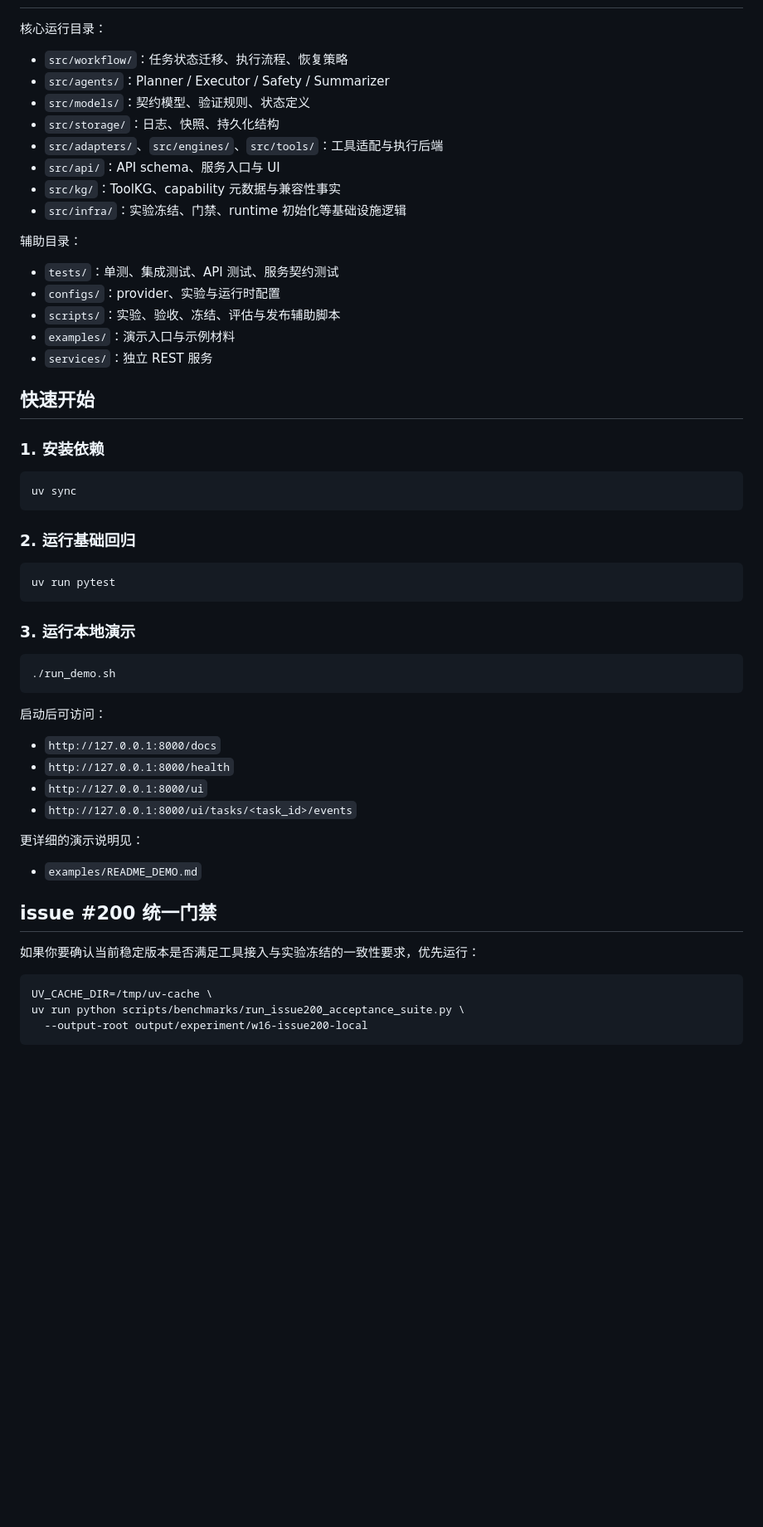
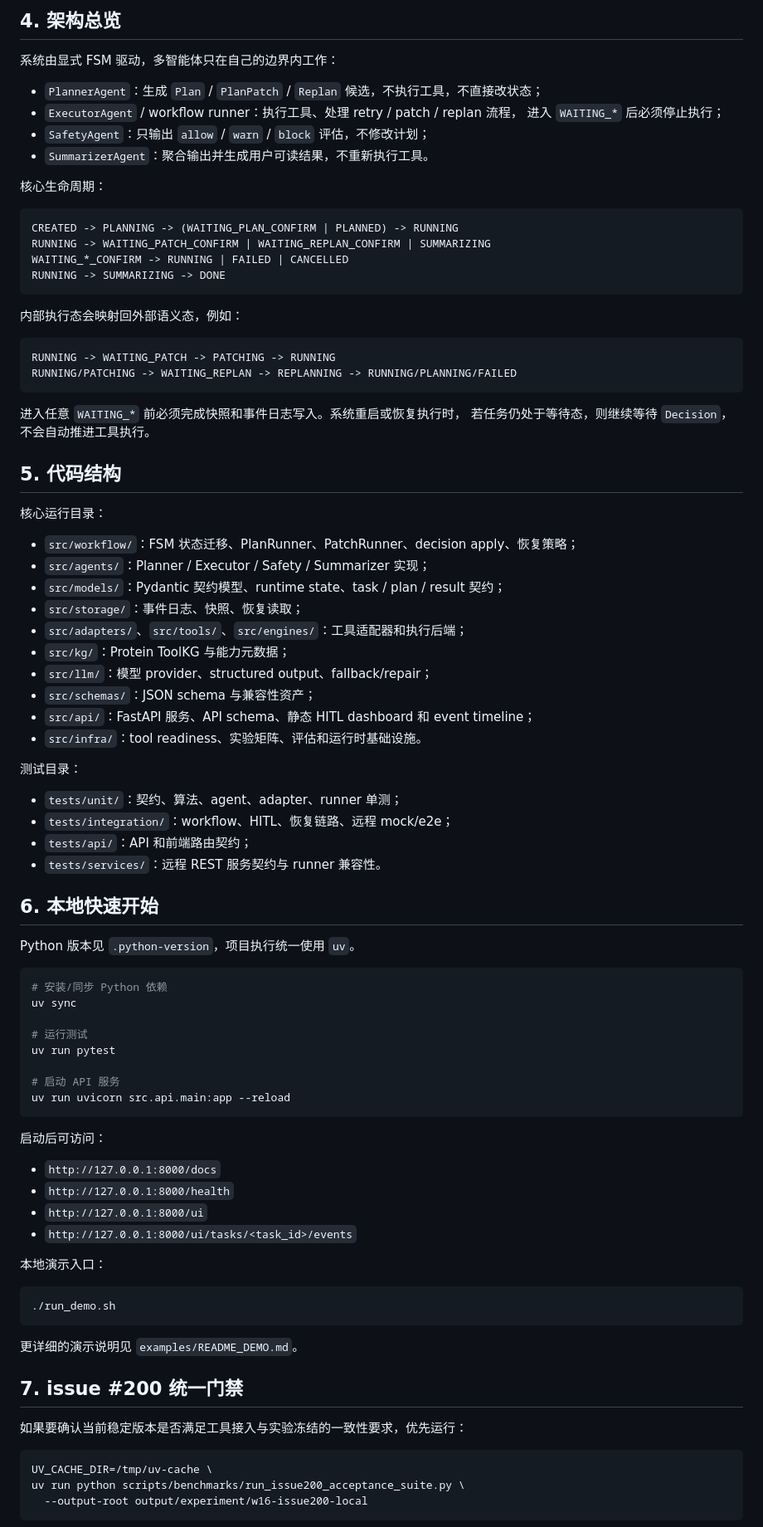
Before and after one commit to Yuri-Kon/thesis-project, a Markdown page: README.md, the part around one of its changes. Shown at 83% size. Rendered like a GitHub page; blank space fills up the shorter version.

````diff
--- a/README.md
+++ b/README.md
@@ -41,41 +81,67 @@
+## 4. 架构总览
+
+系统由显式 FSM 驱动，多智能体只在自己的边界内工作：
+
+- `PlannerAgent`：生成 `Plan` / `PlanPatch` / `Replan` 候选，不执行工具，不直接改状态；
+- `ExecutorAgent` / workflow runner：执行工具、处理 retry / patch / replan 流程，
+  进入 `WAITING_*` 后必须停止执行；
+- `SafetyAgent`：只输出 `allow` / `warn` / `block` 评估，不修改计划；
+- `SummarizerAgent`：聚合输出并生成用户可读结果，不重新执行工具。
+
+核心生命周期：
+
+```text
+CREATED -> PLANNING -> (WAITING_PLAN_CONFIRM | PLANNED) -> RUNNING
+RUNNING -> WAITING_PATCH_CONFIRM | WAITING_REPLAN_CONFIRM | SUMMARIZING
+WAITING_*_CONFIRM -> RUNNING | FAILED | CANCELLED
+RUNNING -> SUMMARIZING -> DONE
+```
+
+内部执行态会映射回外部语义态，例如：
+
+```text
+RUNNING -> WAITING_PATCH -> PATCHING -> RUNNING
+RUNNING/PATCHING -> WAITING_REPLAN -> REPLANNING -> RUNNING/PLANNING/FAILED
+```
+
+进入任意 `WAITING_*` 前必须完成快照和事件日志写入。系统重启或恢复执行时，
+若任务仍处于等待态，则继续等待 `Decision`，不会自动推进工具执行。
+
+## 5. 代码结构
 
 核心运行目录：
 
-- `src/workflow/`：任务状态迁移、执行流程、恢复策略
-- `src/agents/`：Planner / Executor / Safety / Summarizer
-- `src/models/`：契约模型、验证规则、状态定义
-- `src/storage/`：日志、快照、持久化结构
-- `src/adapters/`、`src/engines/`、`src/tools/`：工具适配与执行后端
-- `src/api/`：API schema、服务入口与 UI
-- `src/kg/`：ToolKG、capability 元数据与兼容性事实
-- `src/infra/`：实验冻结、门禁、runtime 初始化等基础设施逻辑
+- `src/workflow/`：FSM 状态迁移、PlanRunner、PatchRunner、decision apply、恢复策略；
+- `src/agents/`：Planner / Executor / Safety / Summarizer 实现；
+- `src/models/`：Pydantic 契约模型、runtime state、task / plan / result 契约；
+- `src/storage/`：事件日志、快照、恢复读取；
+- `src/adapters/`、`src/tools/`、`src/engines/`：工具适配器和执行后端；
+- `src/kg/`：Protein ToolKG 与能力元数据；
+- `src/llm/`：模型 provider、structured output、fallback/repair；
+- `src/schemas/`：JSON schema 与兼容性资产；
+- `src/api/`：FastAPI 服务、API schema、静态 HITL dashboard 和 event timeline；
+- `src/infra/`：tool readiness、实验矩阵、评估和运行时基础设施。
 
-辅助目录：
+测试目录：
 
-- `tests/`：单测、集成测试、API 测试、服务契约测试
-- `configs/`：provider、实验与运行时配置
-- `scripts/`：实验、验收、冻结、评估与发布辅助脚本
-- `examples/`：演示入口与示例材料
-- `services/`：独立 REST 服务
+- `tests/unit/`：契约、算法、agent、adapter、runner 单测；
+- `tests/integration/`：workflow、HITL、恢复链路、远程 mock/e2e；
+- `tests/api/`：API 和前端路由契约；
+- `tests/services/`：远程 REST 服务契约与 runner 兼容性。
 
-## 快速开始
+## 6. 本地快速开始
 
-### 1. 安装依赖
+Python 版本见 `.python-version`，项目执行统一使用 `uv`。
 
 ```bash
+# 安装/同步 Python 依赖
 uv sync
-```
 
-### 2. 运行基础回归
+# 运行测试
+uv run pytest
 
-```bash
-uv run pytest
-```
-
-### 3. 运行本地演示
-
-```bash
-./run_demo.sh
+# 启动 API 服务
+uv run uvicorn src.api.main:app --reload
 ```
 
 启动后可访问：
@@ -85,13 +151,17 @@ uv run pytest
 - `http://127.0.0.1:8000/ui`
 - `http://127.0.0.1:8000/ui/tasks/<task_id>/events`
 
-更详细的演示说明见：
+本地演示入口：
 
-- `examples/README_DEMO.md`
+```bash
+./run_demo.sh
+```
 
-## issue #200 统一门禁
+更详细的演示说明见 `examples/README_DEMO.md`。
 
-如果你要确认当前稳定版本是否满足工具接入与实验冻结的一致性要求，优先运行：
+## 7. issue #200 统一门禁
+
+如果要确认当前稳定版本是否满足工具接入与实验冻结的一致性要求，优先运行：
 
 ```bash
 UV_CACHE_DIR=/tmp/uv-cache \
````
Also changed, not shown: other parts of README.md (+113 -54 lines).
